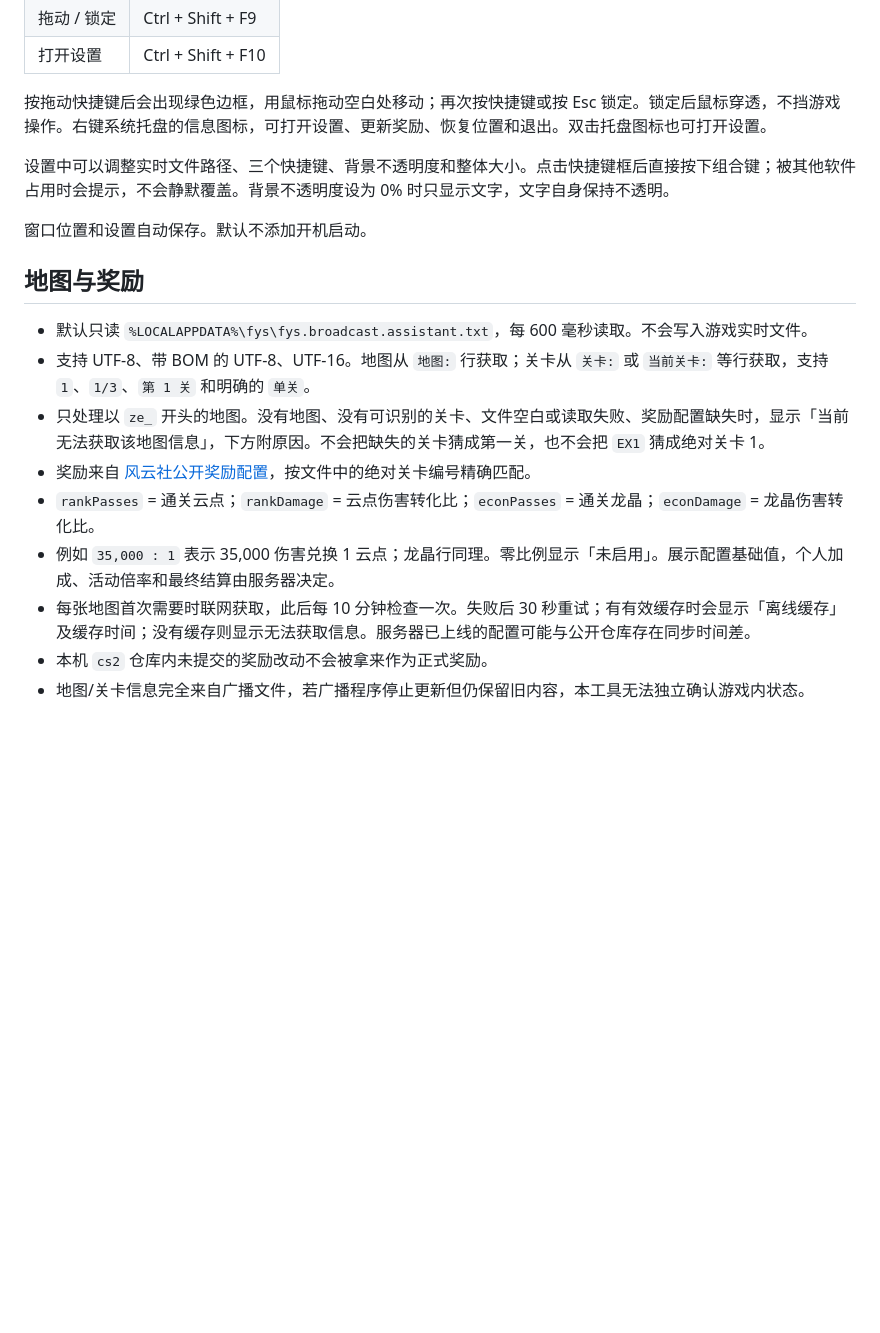
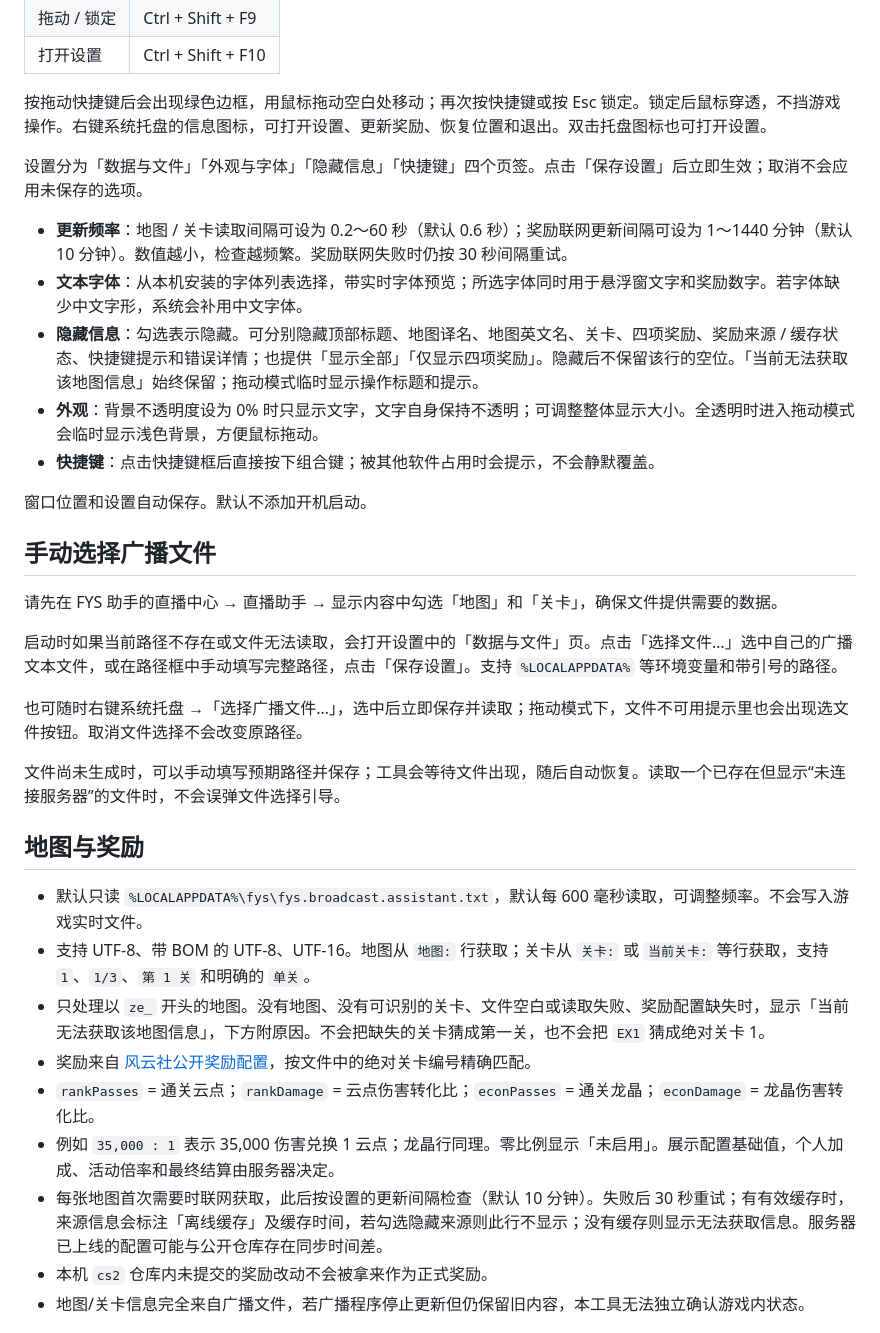
Before and after one commit to creeper-kk/fys-ze-reward-overlay, a Markdown page: 使用说明.md, the part around the change. Drawn GitHub-style; blank space fills up the shorter version.

```diff
--- a/使用说明.md
+++ b/使用说明.md
@@ -12,19 +12,35 @@
 
 按拖动快捷键后会出现绿色边框，用鼠标拖动空白处移动；再次按快捷键或按 Esc 锁定。锁定后鼠标穿透，不挡游戏操作。右键系统托盘的信息图标，可打开设置、更新奖励、恢复位置和退出。双击托盘图标也可打开设置。
 
-设置中可以调整实时文件路径、三个快捷键、背景不透明度和整体大小。点击快捷键框后直接按下组合键；被其他软件占用时会提示，不会静默覆盖。背景不透明度设为 0% 时只显示文字，文字自身保持不透明。
+设置分为「数据与文件」「外观与字体」「隐藏信息」「快捷键」四个页签。点击「保存设置」后立即生效；取消不会应用未保存的选项。
+
+- **更新频率**：地图 / 关卡读取间隔可设为 0.2～60 秒（默认 0.6 秒）；奖励联网更新间隔可设为 1～1440 分钟（默认 10 分钟）。数值越小，检查越频繁。奖励联网失败时仍按 30 秒间隔重试。
+- **文本字体**：从本机安装的字体列表选择，带实时字体预览；所选字体同时用于悬浮窗文字和奖励数字。若字体缺少中文字形，系统会补用中文字体。
+- **隐藏信息**：勾选表示隐藏。可分别隐藏顶部标题、地图译名、地图英文名、关卡、四项奖励、奖励来源 / 缓存状态、快捷键提示和错误详情；也提供「显示全部」「仅显示四项奖励」。隐藏后不保留该行的空位。「当前无法获取该地图信息」始终保留；拖动模式临时显示操作标题和提示。
+- **外观**：背景不透明度设为 0% 时只显示文字，文字自身保持不透明；可调整整体显示大小。全透明时进入拖动模式会临时显示浅色背景，方便鼠标拖动。
+- **快捷键**：点击快捷键框后直接按下组合键；被其他软件占用时会提示，不会静默覆盖。
 
 窗口位置和设置自动保存。默认不添加开机启动。
 
+## 手动选择广播文件
+
+请先在 FYS 助手的直播中心 → 直播助手 → 显示内容中勾选「地图」和「关卡」，确保文件提供需要的数据。
+
+启动时如果当前路径不存在或文件无法读取，会打开设置中的「数据与文件」页。点击「选择文件…」选中自己的广播文本文件，或在路径框中手动填写完整路径，点击「保存设置」。支持 `%LOCALAPPDATA%` 等环境变量和带引号的路径。
+
+也可随时右键系统托盘 →「选择广播文件…」，选中后立即保存并读取；拖动模式下，文件不可用提示里也会出现选文件按钮。取消文件选择不会改变原路径。
+
+文件尚未生成时，可以手动填写预期路径并保存；工具会等待文件出现，随后自动恢复。读取一个已存在但显示“未连接服务器”的文件时，不会误弹文件选择引导。
+
 ## 地图与奖励
 
-- 默认只读 `%LOCALAPPDATA%\fys\fys.broadcast.assistant.txt`，每 600 毫秒读取。不会写入游戏实时文件。
+- 默认只读 `%LOCALAPPDATA%\fys\fys.broadcast.assistant.txt`，默认每 600 毫秒读取，可调整频率。不会写入游戏实时文件。
 - 支持 UTF-8、带 BOM 的 UTF-8、UTF-16。地图从 `地图:` 行获取；关卡从 `关卡:` 或 `当前关卡:` 等行获取，支持 `1`、`1/3`、`第 1 关` 和明确的 `单关`。
 - 只处理以 `ze_` 开头的地图。没有地图、没有可识别的关卡、文件空白或读取失败、奖励配置缺失时，显示「当前无法获取该地图信息」，下方附原因。不会把缺失的关卡猜成第一关，也不会把 `EX1` 猜成绝对关卡 1。
 - 奖励来自 [风云社公开奖励配置](https://github.com/fyscs/cs2/tree/master/2001/sharp/configs/rewards)，按文件中的绝对关卡编号精确匹配。
 - `rankPasses` = 通关云点；`rankDamage` = 云点伤害转化比；`econPasses` = 通关龙晶；`econDamage` = 龙晶伤害转化比。
 - 例如 `35,000 : 1` 表示 35,000 伤害兑换 1 云点；龙晶行同理。零比例显示「未启用」。展示配置基础值，个人加成、活动倍率和最终结算由服务器决定。
-- 每张地图首次需要时联网获取，此后每 10 分钟检查一次。失败后 30 秒重试；有有效缓存时会显示「离线缓存」及缓存时间；没有缓存则显示无法获取信息。服务器已上线的配置可能与公开仓库存在同步时间差。
+- 每张地图首次需要时联网获取，此后按设置的更新间隔检查（默认 10 分钟）。失败后 30 秒重试；有有效缓存时，来源信息会标注「离线缓存」及缓存时间，若勾选隐藏来源则此行不显示；没有缓存则显示无法获取信息。服务器已上线的配置可能与公开仓库存在同步时间差。
 - 本机 `cs2` 仓库内未提交的奖励改动不会被拿来作为正式奖励。
 - 地图/关卡信息完全来自广播文件，若广播程序停止更新但仍保留旧内容，本工具无法独立确认游戏内状态。
 
```
Also changed, not shown: README.md (+11 -3 lines), docs/images/font-settings.png (added), docs/images/visibility-settings.png (added), 8 other files.
